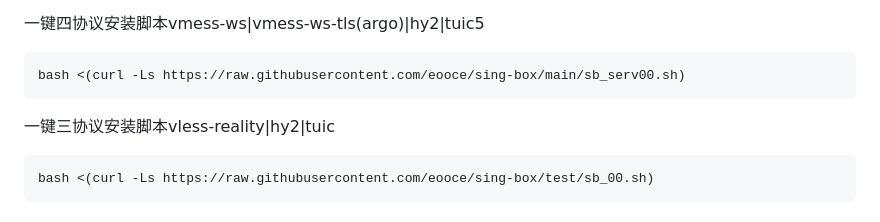
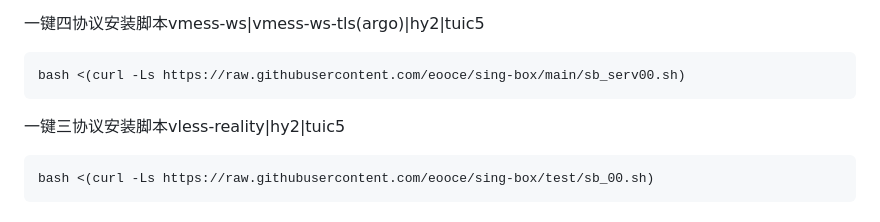
Before and after one commit to eooce/Sing-box, a Markdown page: README.md, the part around the change. Drawn GitHub-style.

````diff
--- a/README.md
+++ b/README.md
@@ -24,7 +24,7 @@ curl -fsSL https://raw.githubusercontent.com/eooce/ssh_tool/main/ssh_tool.sh -o
 bash <(curl -Ls https://raw.githubusercontent.com/eooce/sing-box/main/sb_serv00.sh)
 ```
 
-一键三协议安装脚本vless-reality|hy2|tuic
+一键三协议安装脚本vless-reality|hy2|tuic5
 ```
 bash <(curl -Ls https://raw.githubusercontent.com/eooce/sing-box/test/sb_00.sh)
 ```
````
